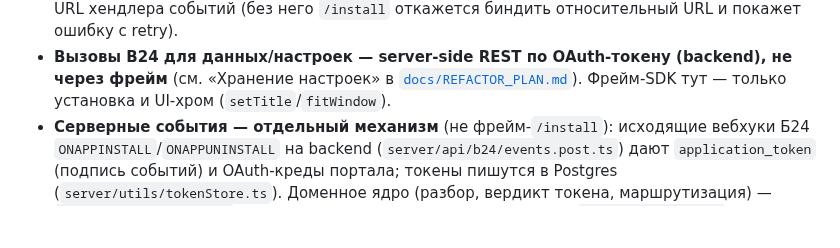
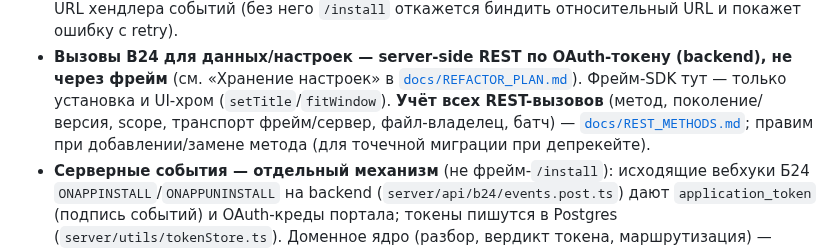
Before and after one commit to bx-shef/client-bank-alfa-by, a Markdown page: CLAUDE.md, the part around the change. Drawn GitHub-style; blank space fills up the shorter version.

```diff
--- a/CLAUDE.md
+++ b/CLAUDE.md
@@ -371,7 +371,9 @@ UI — в компонентах. Это та же раскладка, что в
   `/install` откажется биндить относительный URL и покажет ошибку с retry).
 - **Вызовы B24 для данных/настроек — server-side REST по OAuth-токену (backend), не через фрейм** (см.
   «Хранение настроек» в [`docs/REFACTOR_PLAN.md`](docs/REFACTOR_PLAN.md)). Фрейм-SDK тут — только установка
-  и UI-хром (`setTitle`/`fitWindow`).
+  и UI-хром (`setTitle`/`fitWindow`). **Учёт всех REST-вызовов** (метод, поколение/версия, scope,
+  транспорт фрейм/сервер, файл-владелец, батч) — [`docs/REST_METHODS.md`](docs/REST_METHODS.md); правим
+  при добавлении/замене метода (для точечной миграции при депрекейте).
 - **Серверные события — отдельный механизм** (не фрейм-`/install`): исходящие вебхуки Б24
   `ONAPPINSTALL`/`ONAPPUNINSTALL` на backend (`server/api/b24/events.post.ts`) дают `application_token`
   (подпись событий) и OAuth-креды портала; токены пишутся в Postgres (`server/utils/tokenStore.ts`).
```
Also changed, not shown: docs/REST_METHODS.md (added, +94 -0 lines).
